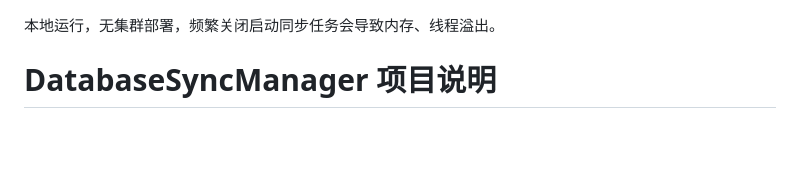
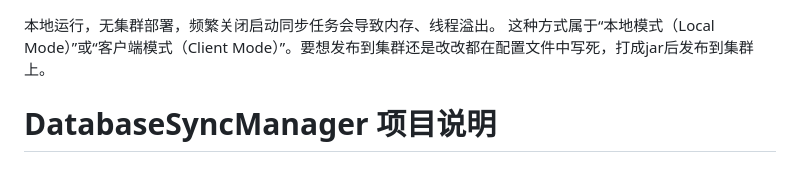
Before and after one commit to yixiuquan/DataBaseSyncManager, a Markdown page: README.md, the part around the change. GitHub-like rendering; blank space fills up the shorter version.

```diff
--- a/README.md
+++ b/README.md
@@ -1,4 +1,5 @@
 本地运行，无集群部署，频繁关闭启动同步任务会导致内存、线程溢出。
+这种方式属于“本地模式（Local Mode）”或“客户端模式（Client Mode）”。要想发布到集群还是改改都在配置文件中写死，打成jar后发布到集群上。
 # DatabaseSyncManager 项目说明
 
 ## 项目简介
```
